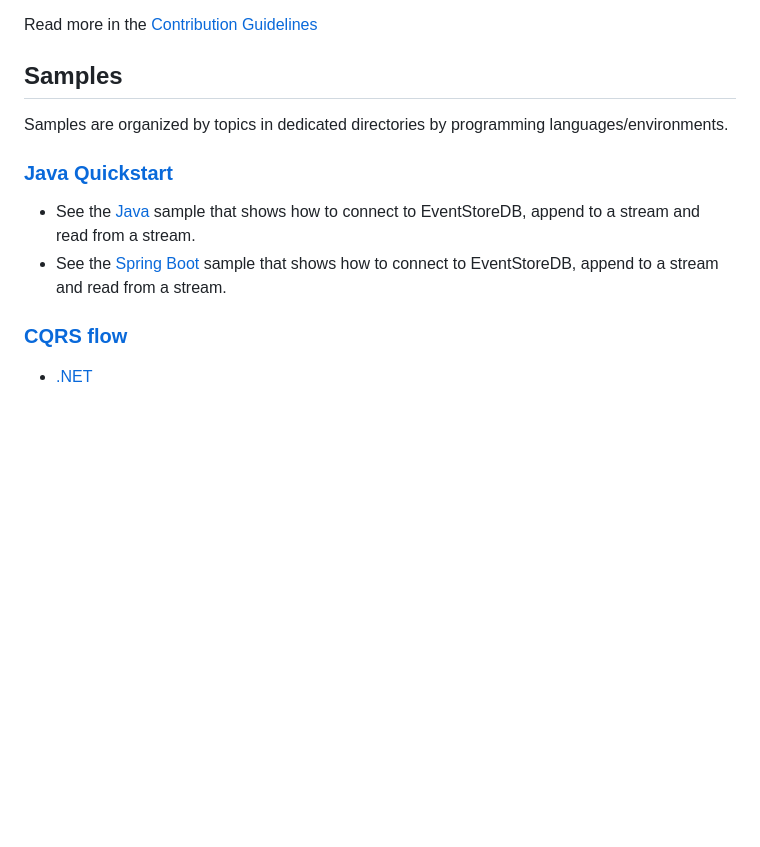
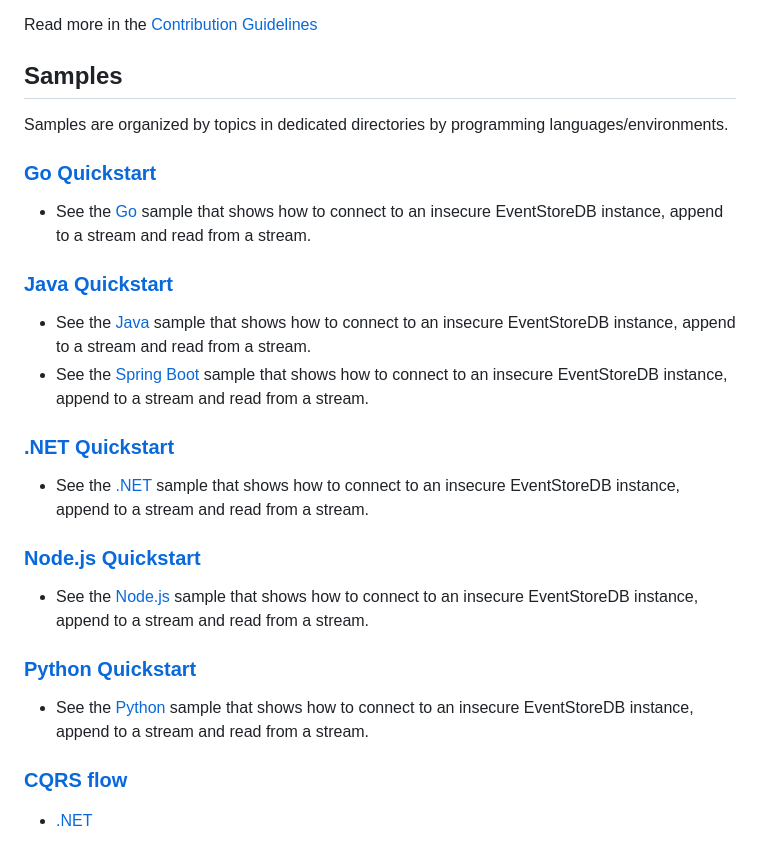
Before and after one commit to EventStore/samples, a Markdown page: README.md, the part around the change. GitHub-like rendering; blank space fills up the shorter version.

Commit message:
Update README.md to link to latest samples

```diff
--- a/README.md
+++ b/README.md
@@ -18,9 +18,21 @@ Read more in the [Contribution Guidelines](./CONTRIBUTING.md)
 
 Samples are organized by topics in dedicated directories by programming languages/environments.
 
+### **[Go Quickstart](./Quickstart/Go)**
+- See the [Go](/Quickstart/Go/esdb-sample-go) sample that shows how to connect to an insecure EventStoreDB instance, append to a stream and read from a stream.
+
 ### **[Java Quickstart](./Quickstart/Java)**
-- See the [Java](/Quickstart/Java/esdb-sample-java) sample that shows how to connect to EventStoreDB, append to a stream and read from a stream.
-- See the [Spring Boot](Quickstart/Java/esdb-sample-springboot) sample that shows how to connect to EventStoreDB, append to a stream and read from a stream.
+- See the [Java](/Quickstart/Java/esdb-sample-java) sample that shows how to connect to an insecure EventStoreDB instance, append to a stream and read from a stream.
+- See the [Spring Boot](Quickstart/Java/esdb-sample-springboot) sample that shows how to connect to an insecure EventStoreDB instance, append to a stream and read from a stream.
+
+### **[.NET Quickstart](./Quickstart/.NET)**
+- See the [.NET](/Quickstart/.NET/esdb-sample-dotnet) sample that shows how to connect to an insecure EventStoreDB instance, append to a stream and read from a stream.
+
+### **[Node.js Quickstart](./Quickstart/Nodejs)**
+- See the [Node.js](/Quickstart/Nodejs/esdb-sample-nodejs) sample that shows how to connect to an insecure EventStoreDB instance, append to a stream and read from a stream.
+
+### **[Python Quickstart](./Quickstart/Python)**
+- See the [Python](/Quickstart/Python/esdb-sample-python) sample that shows how to connect to an insecure EventStoreDB instance, append to a stream and read from a stream.
 
 ### **[CQRS flow](./CQRS_Flow/)**
 - [.NET](./CQRS_Flow/.NET/)
```
